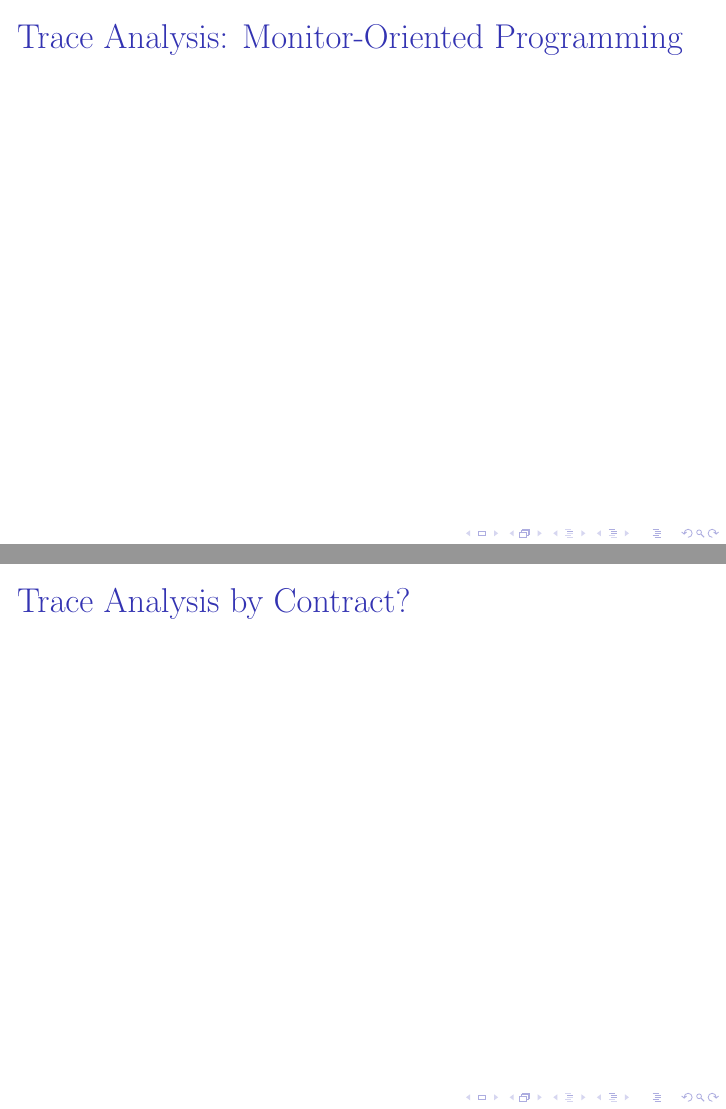
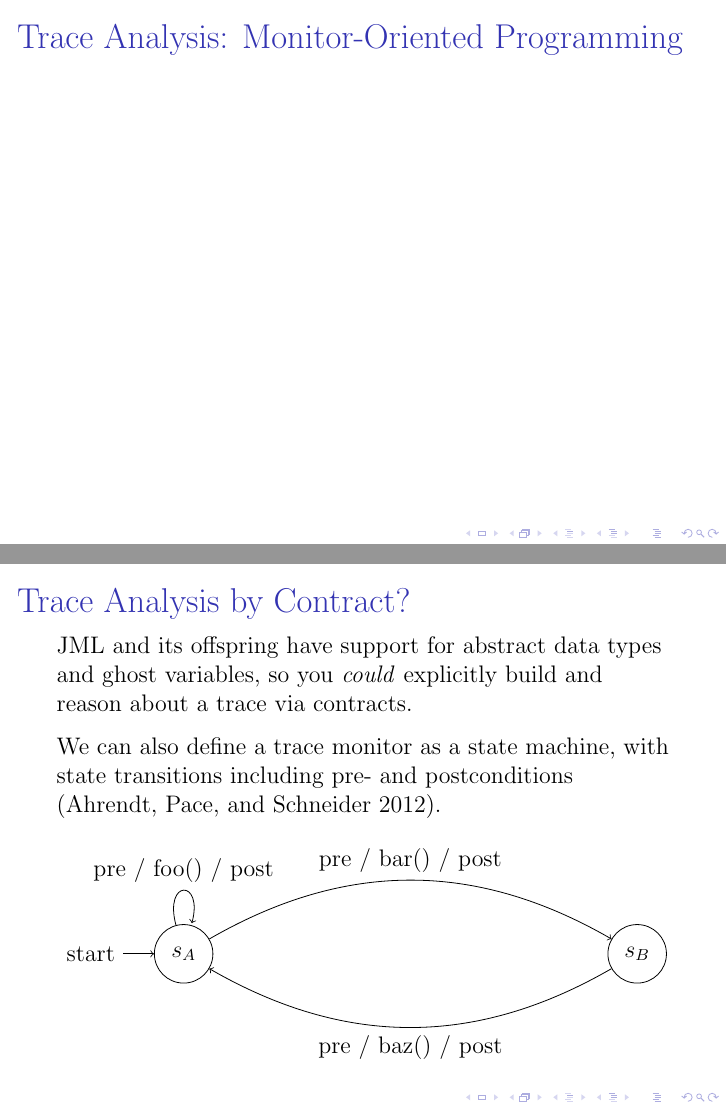
Before and after one commit to barrucadu/phd, LaTeX slides (literature-review/slides.tex): pages 20 and 21 of 31 before the commit and pages 20 and 22 of 32 after it, joined at a grey line. Compiled offline with pdfLaTeX.

Commit message:
Promote unified to key text, and add trace analysis by contract slide

```diff
--- a/literature-review/slides.tex
+++ b/literature-review/slides.tex
@@ -6,6 +6,9 @@
 
 \usepackage[backend=biber, citestyle=authoryear]{biblatex}
 \addbibresource{references.bib}
+
+\usepackage{tikz}
+\usetikzlibrary{arrows,automata}
 
 \usepackage{graphicx}
 
@@ -221,6 +224,28 @@
   % Mention how abstract data types & ghost/model fields in JML/BML
   % let us treat traces, at specification time, as a sequence of
   % events, and reason about that.
+
+  JML and its offspring have support for abstract data types and ghost
+  variables, so you \textit{could} explicitly build and reason about a
+  trace via contracts.
+
+  \vspace{0.25cm}
+
+  \visible<2->{
+    We can also define a trace monitor as a state machine, with state
+    transitions including pre- and postconditions \parencite{unified}.
+
+    \begin{center}
+      \begin{tikzpicture}[->, auto, node distance=8cm]
+        \node[initial,state] (A)              {$s_{A}$};
+        \node[state]         (B) [right of=A] {$s_{B}$};
+
+        \path (A) edge [loop above] node {pre / foo() / post} (A)
+                  edge [bend left]  node {pre / bar() / post} (B)
+              (B) edge [bend left]  node {pre / baz() / post} (A);
+      \end{tikzpicture}
+    \end{center}
+  }
 \end{frame}
 
 %%%%% 4 Minutes (25)
```
Also changed, not shown: literature-review/handout.tex (+1 -1 lines), literature-review/references.bib (+13 -12 lines).
